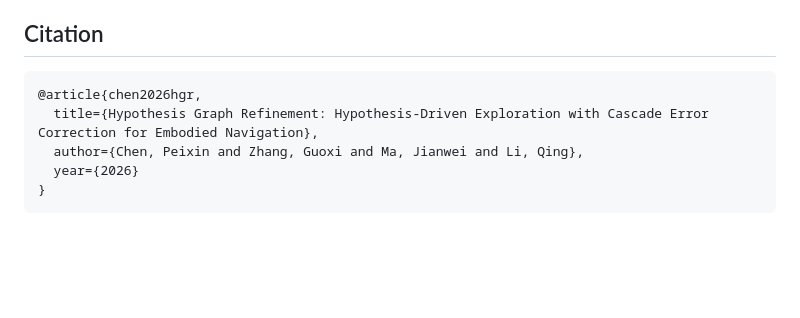
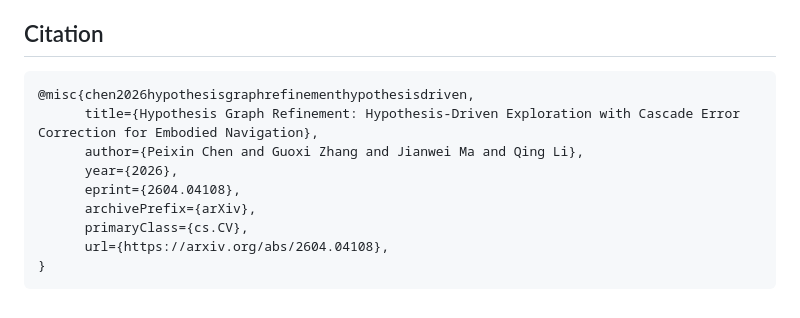
Before and after one commit to Rwin2/Hypothesis_Graph_Refinement, a Markdown page: README.md, the part around one of its changes. Drawn GitHub-style; blank space fills up the shorter version.

Commit message:
Update README: add project page, arXiv links, and full citation

````diff
--- a/README.md
+++ b/README.md
@@ -127,9 +127,13 @@ The codebase is built upon [OpenEQA](https://github.com/facebookresearch/open-eq
 ## Citation
 
 ```bibtex
-@article{chen2026hgr,
-  title={Hypothesis Graph Refinement: Hypothesis-Driven Exploration with Cascade Error Correction for Embodied Navigation},
-  author={Chen, Peixin and Zhang, Guoxi and Ma, Jianwei and Li, Qing},
-  year={2026}
+@misc{chen2026hypothesisgraphrefinementhypothesisdriven,
+      title={Hypothesis Graph Refinement: Hypothesis-Driven Exploration with Cascade Error Correction for Embodied Navigation},
+      author={Peixin Chen and Guoxi Zhang and Jianwei Ma and Qing Li},
+      year={2026},
+      eprint={2604.04108},
+      archivePrefix={arXiv},
+      primaryClass={cs.CV},
+      url={https://arxiv.org/abs/2604.04108},
 }
 ```
````
Also changed, not shown: other parts of README.md (+2 -2 lines).
